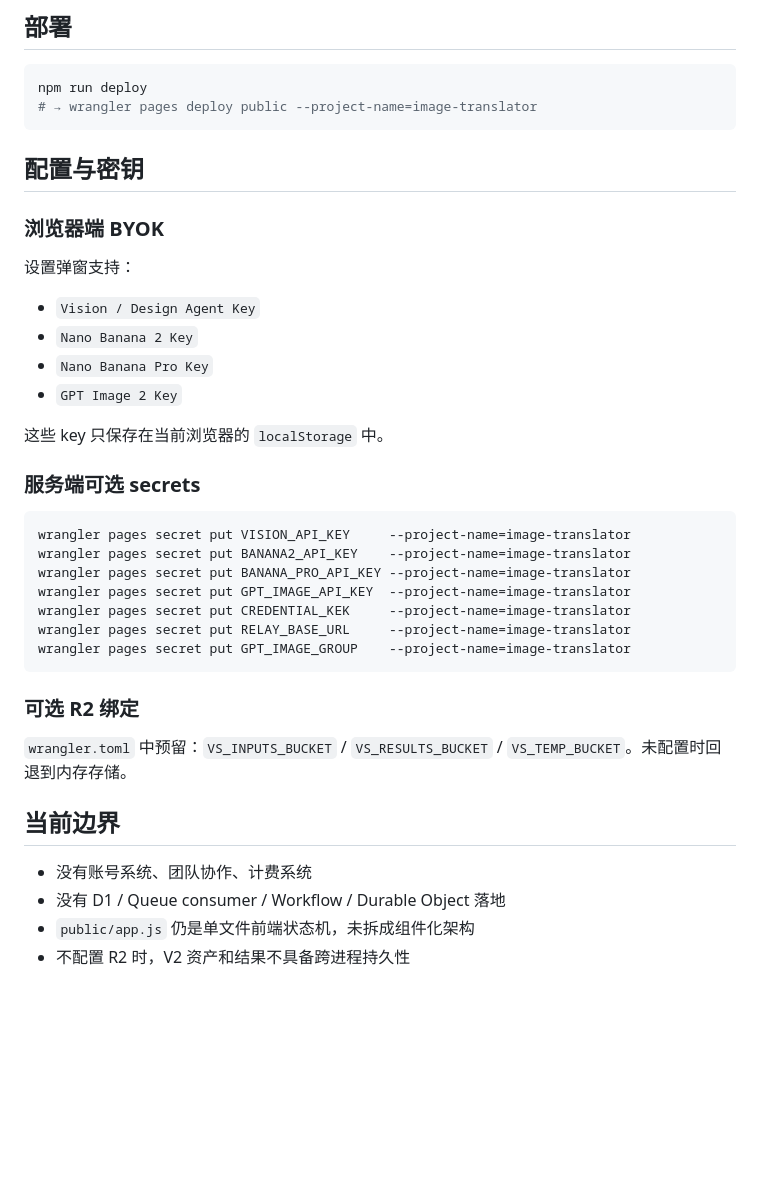
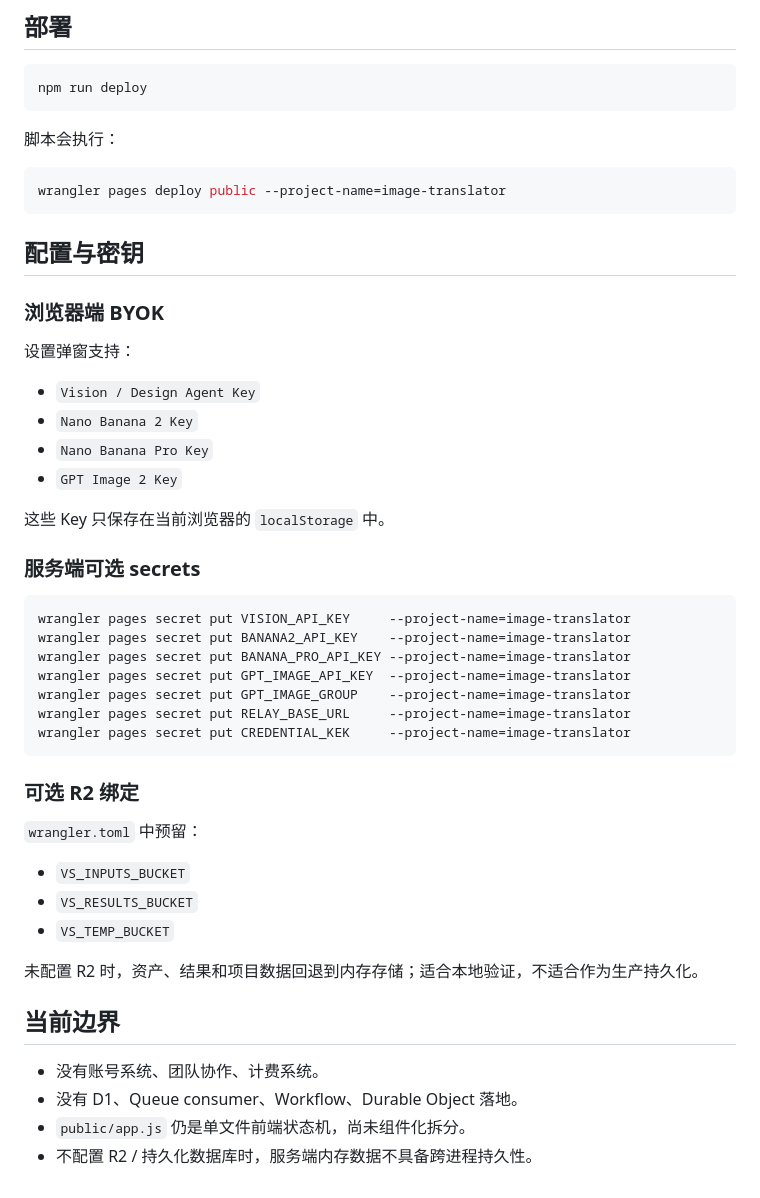
Before and after one commit to howtimeschange/Visual-Studio, a Markdown page: README.md, the part around one of its changes. GitHub-like rendering; blank space fills up the shorter version.

````diff
--- a/README.md
+++ b/README.md
@@ -142,7 +131,12 @@ npm run dev
 
 ```bash
 npm run deploy
-# → wrangler pages deploy public --project-name=image-translator
+```
+
+脚本会执行：
+
+```bash
+wrangler pages deploy public --project-name=image-translator
 ```
 
 ## 配置与密钥
@@ -156,7 +150,7 @@ npm run deploy
 - `Nano Banana Pro Key`
 - `GPT Image 2 Key`
 
-这些 key 只保存在当前浏览器的 `localStorage` 中。
+这些 Key 只保存在当前浏览器的 `localStorage` 中。
 
 ### 服务端可选 secrets
 
@@ -165,18 +159,24 @@ wrangler pages secret put VISION_API_KEY     --project-name=image-translator
 wrangler pages secret put BANANA2_API_KEY    --project-name=image-translator
 wrangler pages secret put BANANA_PRO_API_KEY --project-name=image-translator
 wrangler pages secret put GPT_IMAGE_API_KEY  --project-name=image-translator
+wrangler pages secret put GPT_IMAGE_GROUP    --project-name=image-translator
+wrangler pages secret put RELAY_BASE_URL     --project-name=image-translator
 wrangler pages secret put CREDENTIAL_KEK     --project-name=image-translator
-wrangler pages secret put RELAY_BASE_URL     --project-name=image-translator
-wrangler pages secret put GPT_IMAGE_GROUP    --project-name=image-translator
 ```
 
 ### 可选 R2 绑定
 
-`wrangler.toml` 中预留：`VS_INPUTS_BUCKET` / `VS_RESULTS_BUCKET` / `VS_TEMP_BUCKET`。未配置时回退到内存存储。
+`wrangler.toml` 中预留：
+
+- `VS_INPUTS_BUCKET`
+- `VS_RESULTS_BUCKET`
+- `VS_TEMP_BUCKET`
+
+未配置 R2 时，资产、结果和项目数据回退到内存存储；适合本地验证，不适合作为生产持久化。
 
 ## 当前边界
 
-- 没有账号系统、团队协作、计费系统
-- 没有 D1 / Queue consumer / Workflow / Durable Object 落地
-- `public/app.js` 仍是单文件前端状态机，未拆成组件化架构
-- 不配置 R2 时，V2 资产和结果不具备跨进程持久性
+- 没有账号系统、团队协作、计费系统。
+- 没有 D1、Queue consumer、Workflow、Durable Object 落地。
+- `public/app.js` 仍是单文件前端状态机，尚未组件化拆分。
+- 不配置 R2 / 持久化数据库时，服务端内存数据不具备跨进程持久性。
````
Also changed, not shown: other parts of README.md (+74 -85 lines).
